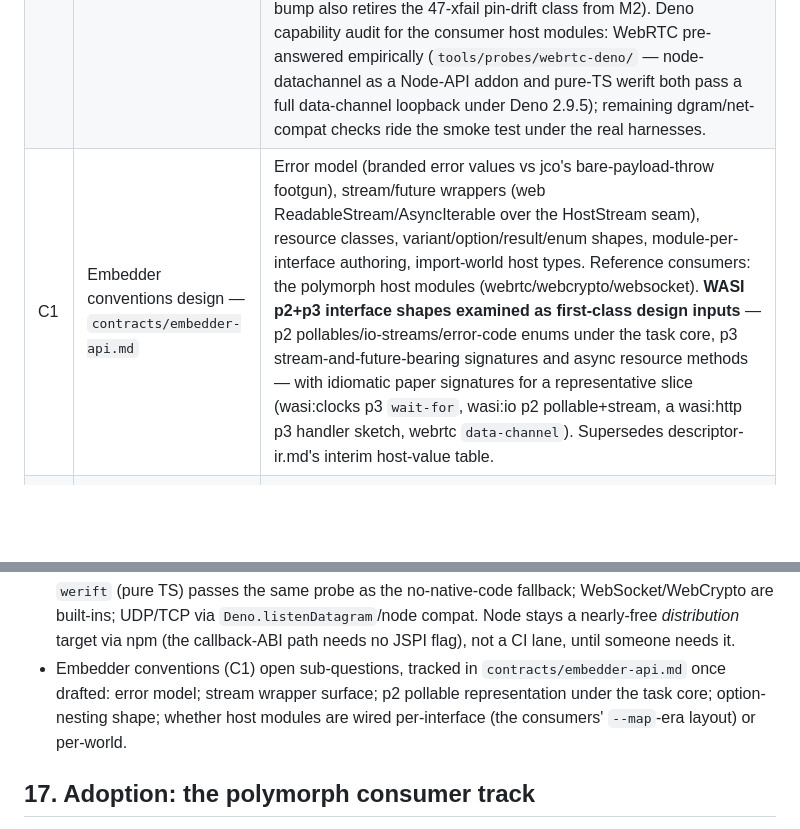
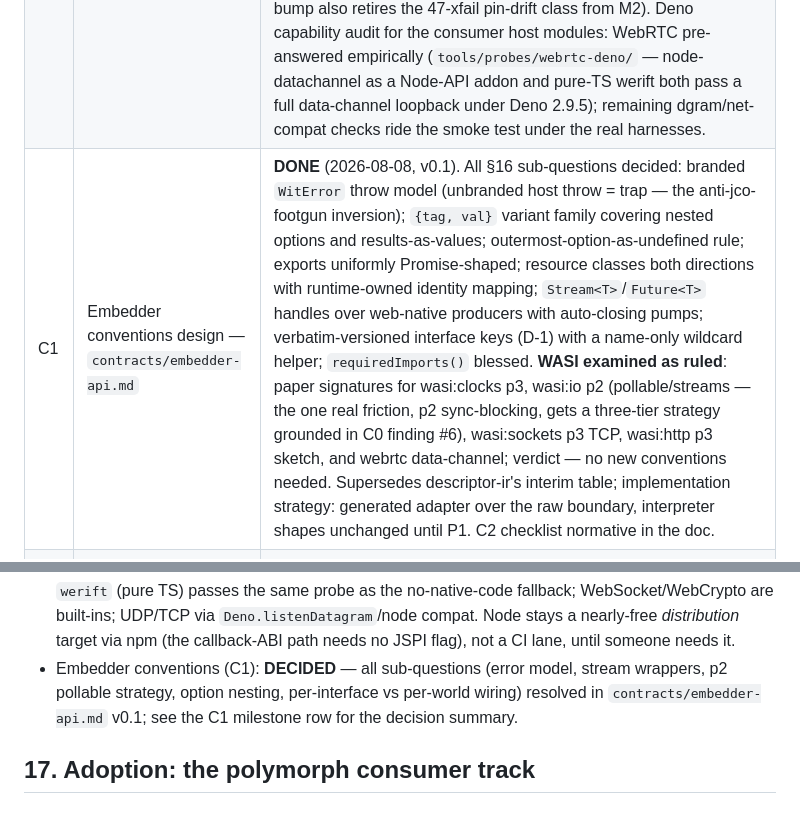
Before and after one commit to lann/deltic, a Markdown page: PLAN.md, 2 parts joined by grey strips. Rendered like a GitHub page; blank space fills up the shorter version.

```diff
--- a/PLAN.md
+++ b/PLAN.md
@@ -486,7 +486,7 @@ a built artifact per release of the shim (reproducible from source).
 | M2 | **Concurrency complete on Deno** | **DONE** (2026-08-08, exit review APPROVE-WITH-NITS at 652c1dc). JSPI auto-detection ON by default; **1250/1349 executing suite commands pass, zero failures, every one of the 99 xfails in a named class** (47 wasmparser pin-drift → exits on wasmtime bump; 41 🧵-deferred cascades; 5 shim gaps; 6 small named residues). Delivered: the 0.3 task core, callback ABI, FACT cross-component calls (all four ABI combos), streams/futures/error-context with full rendezvous, host-side ends, cross-component cancellation, JSPI stackful+blocking paths with per-declaration suspendability, instance poisoning, deadlock detection with wasmtime-exact wording. wit-bindgen async roundtrip trio + producer guests green. Empirical engine pins (a)–(j) incl. "the fast path still suspends"; five JSPI host constraints recorded in contracts/intrinsics.md; two wasmtime-supersedes-reference findings (CM-3, CM-4) + NOTE-1 tracked upstream. Plain path pinned zero-cost for sync-only components. |
 | M3 | Cross-engine | browser CI matrix (Chrome, Firefox+pref, WebKit best-effort); artifact cache; full suite green on all lanes; code-cache empirical check |
 | C0 | **Consumer smoke test** (§17; the next gate) | Real consumer artifacts run under component-engine on Deno with throwaway glue, in order: experiment-mosh's `compose-async-tdz` repro (two tiny components, no shims — pins the lann/jco#51 shape semantically), iroh's `exec-model` probe (+ a p3-clock stub), the websocket conformance suite (first shim contact). Exit: discrepancy list triaged into {toolchain drift, missing shims, conventions gaps}; translator throughput measured on multi-MB componentize-go artifacts (largest translated to date: 94 KB; consumers ship 2–10.5 MB); wasmtime pin-bump decision made on the drift evidence (the bump also retires the 47-xfail pin-drift class from M2). Deno capability audit for the consumer host modules: WebRTC pre-answered empirically (`tools/probes/webrtc-deno/` — node-datachannel as a Node-API addon and pure-TS werift both pass a full data-channel loopback under Deno 2.9.5); remaining dgram/net-compat checks ride the smoke test under the real harnesses. |
-| C1 | Embedder conventions design — `contracts/embedder-api.md` | Error model (branded error values vs jco's bare-payload-throw footgun), stream/future wrappers (web ReadableStream/AsyncIterable over the HostStream seam), resource classes, variant/option/result/enum shapes, module-per-interface authoring, import-world host types. Reference consumers: the polymorph host modules (webrtc/webcrypto/websocket). **WASI p2+p3 interface shapes examined as first-class design inputs** — p2 pollables/io-streams/error-code enums under the task core, p3 stream-and-future-bearing signatures and async resource methods — with idiomatic paper signatures for a representative slice (wasi:clocks p3 `wait-for`, wasi:io p2 pollable+stream, a wasi:http p3 handler sketch, webrtc `data-channel`). Supersedes descriptor-ir.md's interim host-value table. |
+| C1 | Embedder conventions design — `contracts/embedder-api.md` | **DONE** (2026-08-08, v0.1). All §16 sub-questions decided: branded `WitError` throw model (unbranded host throw = trap — the anti-jco-footgun inversion); `{tag, val}` variant family covering nested options and results-as-values; outermost-option-as-undefined rule; exports uniformly Promise-shaped; resource classes both directions with runtime-owned identity mapping; `Stream<T>`/`Future<T>` handles over web-native producers with auto-closing pumps; verbatim-versioned interface keys (D-1) with a name-only wildcard helper; `requiredImports()` blessed. **WASI examined as ruled**: paper signatures for wasi:clocks p3, wasi:io p2 (pollable/streams — the one real friction, p2 sync-blocking, gets a three-tier strategy grounded in C0 finding #6), wasi:sockets p3 TCP, wasi:http p3 sketch, and webrtc data-channel; verdict — no new conventions needed. Supersedes descriptor-ir's interim table; implementation strategy: generated adapter over the raw boundary, interpreter shapes unchanged until P1. C2 checklist normative in the doc. |
 | C2 | Conventions implemented + WASI shim package + L3 runner | Runtime boundary implements C1; bindgen emits import-world types; minimal WASI shims as a **separate package** (p2 baseline + p3 clocks; sockets only if a Deno-native leg wants them); polymorph-test gains a component-engine L3 runner (Deno lane; browser lane rides M3). Consumer suites join CI as a release gate. |
 | C3 | Consumer cutover exams | Host modules ported (websocket → webcrypto → webrtc → tls legs); **iroh endpoint green** — the workload jco structurally cannot run (detached pump + multi-export concurrency + cross-task wakeups) — with the ~5× bounded-polling workaround deleted; **experiment-mosh composed client** browser legs green (its jco-blocked M5/M6/M7 surfaces). Perf measured against the jco legs during cutover. |
 | P1 | Perf track (post-success) | generated-JS host-boundary executor (differential-tested vs interpreter); deploy-time unbundled layout |
@@ -609,11 +609,10 @@ orchestrator's own aborted turns; that layer belongs to the human/driver.
   UDP/TCP via `Deno.listenDatagram`/node compat. Node stays a nearly-free
   *distribution* target via npm (the callback-ABI path needs no JSPI
   flag), not a CI lane, until someone needs it.
-- Embedder conventions (C1) open sub-questions, tracked in
-  `contracts/embedder-api.md` once drafted: error model; stream wrapper
-  surface; p2 pollable representation under the task core; option-nesting
-  shape; whether host modules are wired per-interface (the consumers'
-  `--map`-era layout) or per-world.
+- Embedder conventions (C1): **DECIDED** — all sub-questions (error model,
+  stream wrappers, p2 pollable strategy, option nesting, per-interface vs
+  per-world wiring) resolved in `contracts/embedder-api.md` v0.1; see the
+  C1 milestone row for the decision summary.
 
 ## 17. Adoption: the polymorph consumer track
 
```
Also changed, not shown: contracts/embedder-api.md (added, +359 -0 lines).
